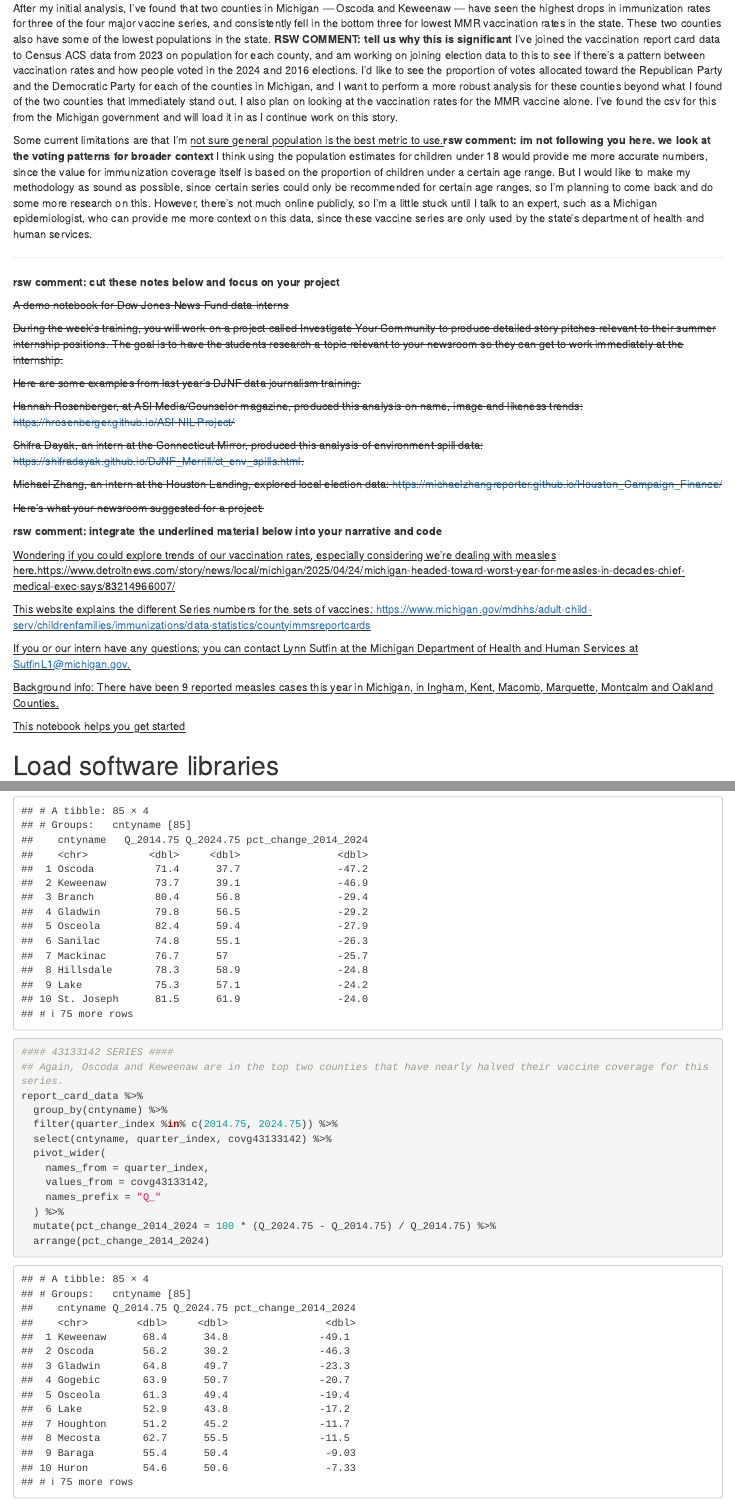
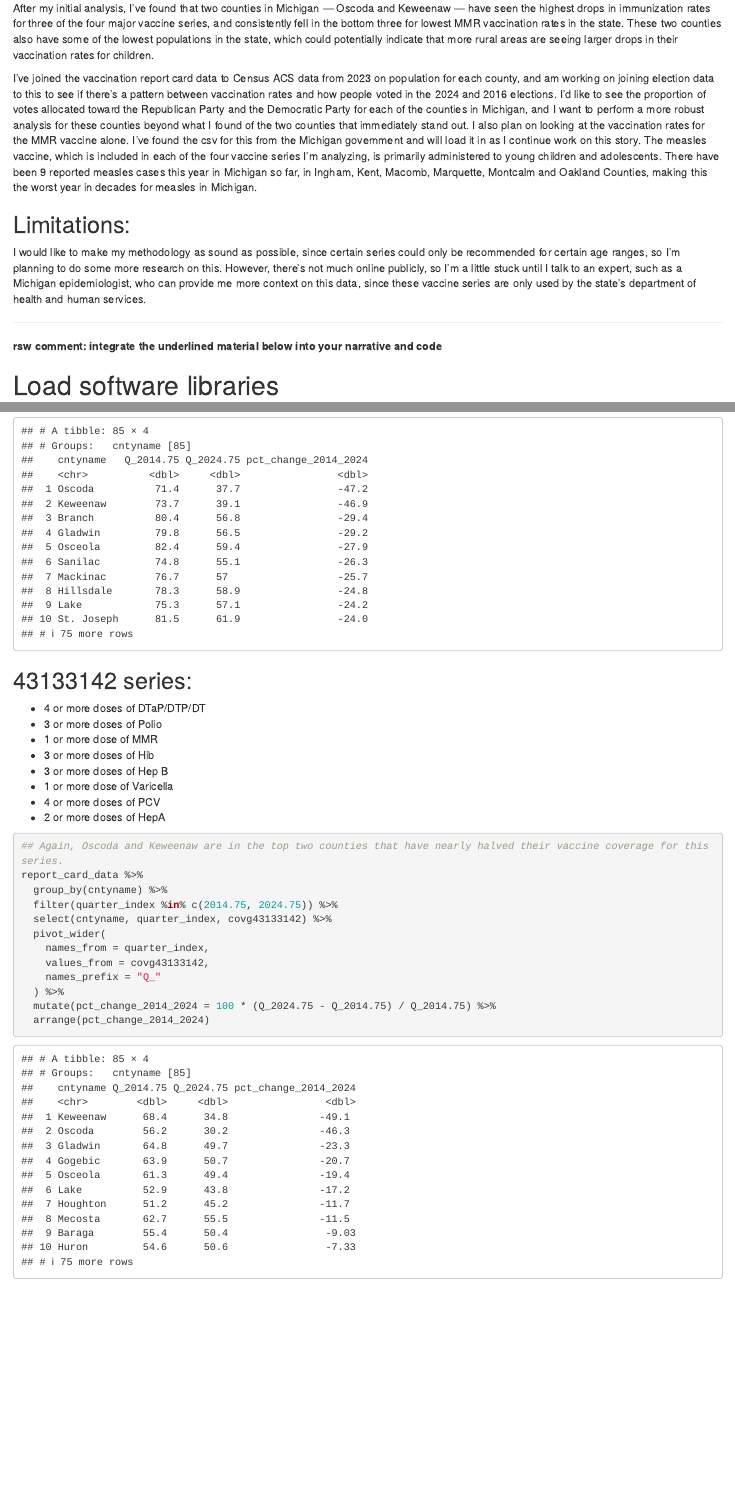
Before and after one commit to djnf-data-2025/apurva-mahajan, an R Markdown document (docs/index.Rmd): the page in a window 1100 px wide, from 210 px down, and a second part further down, joined at a grey line. Rendered offline with R 4.5, knitr and Pandoc, with nearby package versions; some code elsewhere in the file could not run offline; column names are cleaned by a stand-in for the janitor package.

Commit message:
updated pitch

````diff
--- a/docs/index.Rmd
+++ b/docs/index.Rmd
@@ -8,39 +8,19 @@ date: "2025-04-22"
 
 **rsw comment: let's revise to first describe the story pitch. then describe the problems. the two are conflated here and it's hard to follow the significance of what you are pursuing.**
 
-After my initial analysis, I've found that two counties in Michigan --- Oscoda and Keweenaw --- have seen the highest drops in immunization rates for three of the four major vaccine series, and consistently fell in the bottom three for lowest MMR vaccination rates in the state. These two counties also have some of the lowest populations in the state. **RSW COMMENT: tell us why this is significant** I've joined the vaccination report card data to Census ACS data from 2023 on population for each county, and am working on joining election data to this to see if there's a pattern between vaccination rates and how people voted in the 2024 and 2016 elections. I'd like to see the proportion of votes allocated toward the Republican Party and the Democratic Party for each of the counties in Michigan, and I want to perform a more robust analysis for these counties beyond what I found of the two counties that immediately stand out. I also plan on looking at the vaccination rates for the MMR vaccine alone. I've found the csv for this from the Michigan government and will load it in as I continue work on this story.
+After my initial analysis, I've found that two counties in Michigan --- Oscoda and Keweenaw --- have seen the highest drops in immunization rates for three of the four major vaccine series, and consistently fell in the bottom three for lowest MMR vaccination rates in the state. These two counties also have some of the lowest populations in the state, which could potentially indicate that more rural areas are seeing larger drops in their vaccination rates for children.
 
-Some current limitations are that I'm [not sure general population is the best metric to use.]{.underline}**rsw comment: im not following you here. we look at the voting patterns for broader context** I think using the population estimates for children under 18 would provide me more accurate numbers, since the value for immunization coverage itself is based on the proportion of children under a certain age range. But I would like to make my methodology as sound as possible, since certain series could only be recommended for certain age ranges, so I'm planning to come back and do some more research on this. However, there's not much online publicly, so I'm a little stuck until I talk to an expert, such as a Michigan epidemiologist, who can provide me more context on this data, since these vaccine series are only used by the state's department of health and human services.
+I've joined the vaccination report card data to Census ACS data from 2023 on population for each county, and am working on joining election data to this to see if there's a pattern between vaccination rates and how people voted in the 2024 and 2016 elections. I'd like to see the proportion of votes allocated toward the Republican Party and the Democratic Party for each of the counties in Michigan, and I want to perform a more robust analysis for these counties beyond what I found of the two counties that immediately stand out. I also plan on looking at the vaccination rates for the MMR vaccine alone. I've found the csv for this from the Michigan government and will load it in as I continue work on this story. The measles vaccine, which is included in each of the four vaccine series I'm analyzing, is primarily administered to young children and adolescents. There have been 9 reported measles cases this year in Michigan so far, in Ingham, Kent, Macomb, Marquette, Montcalm and Oakland Counties, making this the worst year in decades for measles in Michigan.
+
+## Limitations:
+
+I would like to make my methodology as sound as possible, since certain series could only be recommended for certain age ranges, so I'm planning to do some more research on this. However, there's not much online publicly, so I'm a little stuck until I talk to an expert, such as a Michigan epidemiologist, who can provide me more context on this data, since these vaccine series are only used by the state's department of health and human services.
 
 ------------------------------------------------------------------------
 
-**rsw comment: cut these notes below and focus on your project**
-
-~~A demo notebook for Dow Jones News Fund data interns~~
-
-~~During the week's training, you will work on a project called Investigate Your Community to produce detailed story pitches relevant to their summer internship positions. The goal is to have the students research a topic relevant to your newsroom so they can get to work immediately at the internship.~~
-
-~~Here are some examples from last year's DJNF data journalism training:~~
-
-~~Hannah Rosenberger, at ASI Media/Counselor magazine, produced this analysis on name, image and likeness trends: <https://hrosenberger.github.io/ASI-NIL-Project/>~~
-
-~~Shifra Dayak, an intern at the Connecticut Mirror, produced this analysis of environment spill data: <https://shifradayak.github.io/DJNF_Merrill/ct_env_spills.html>.~~
-
-~~Michael Zhang, an intern at the Houston Landing, explored local election data: <https://michaelzhangreporter.github.io/Houston_Campaign_Finance/>~~
-
-~~Here's what your newsroom suggested for a project:~~
 
 **rsw comment: integrate the underlined material below into your narrative and code**
 
-[Wondering if you could explore trends of our vaccination rates, especially considering we're dealing with measles here.https://www.detroitnews.com/story/news/local/michigan/2025/04/24/michigan-headed-toward-worst-year-for-measles-in-decades-chief-medical-exec-says/83214966007/]{.underline}
-
-[This website explains the different Series numbers for the sets of vaccines: <https://www.michigan.gov/mdhhs/adult-child-serv/childrenfamilies/immunizations/data-statistics/countyimmsreportcards>]{.underline}
-
-[If you or our intern have any questions, you can contact Lynn Sutfin at the Michigan Department of Health and Human Services at [SutfinL1\@michigan.gov](mailto:SutfinL1@michigan.gov){.email}.]{.underline}
-
-[Background info: There have been 9 reported measles cases this year in Michigan, in Ingham, Kent, Macomb, Marquette, Montcalm and Oakland Counties.]{.underline}
-
-[This notebook helps you get started]{.underline}
 
 # Load software libraries
 
@@ -122,7 +115,21 @@ report_card_data %>%
   arrange(pct_change_2014_2024)
 
 
-#### 43133142 SERIES ####
+```
+
+## 43133142 series:
+
+- 4 or more doses of DTaP/DTP/DT
+- 3 or more doses of Polio
+- 1 or more dose of MMR
+- 3 or more doses of Hib
+- 3 or more doses of Hep B
+- 1 or more dose of Varicella
+- 4 or more doses of PCV
+- 2 or more doses of HepA
+
+```{r}
+
 ## Again, Oscoda and Keweenaw are in the top two counties that have nearly halved their vaccine coverage for this series.
 report_card_data %>%
   group_by(cntyname) %>%
````
Also changed, not shown: docs/index.Rmd (47 more changed lines), 1 other file.
